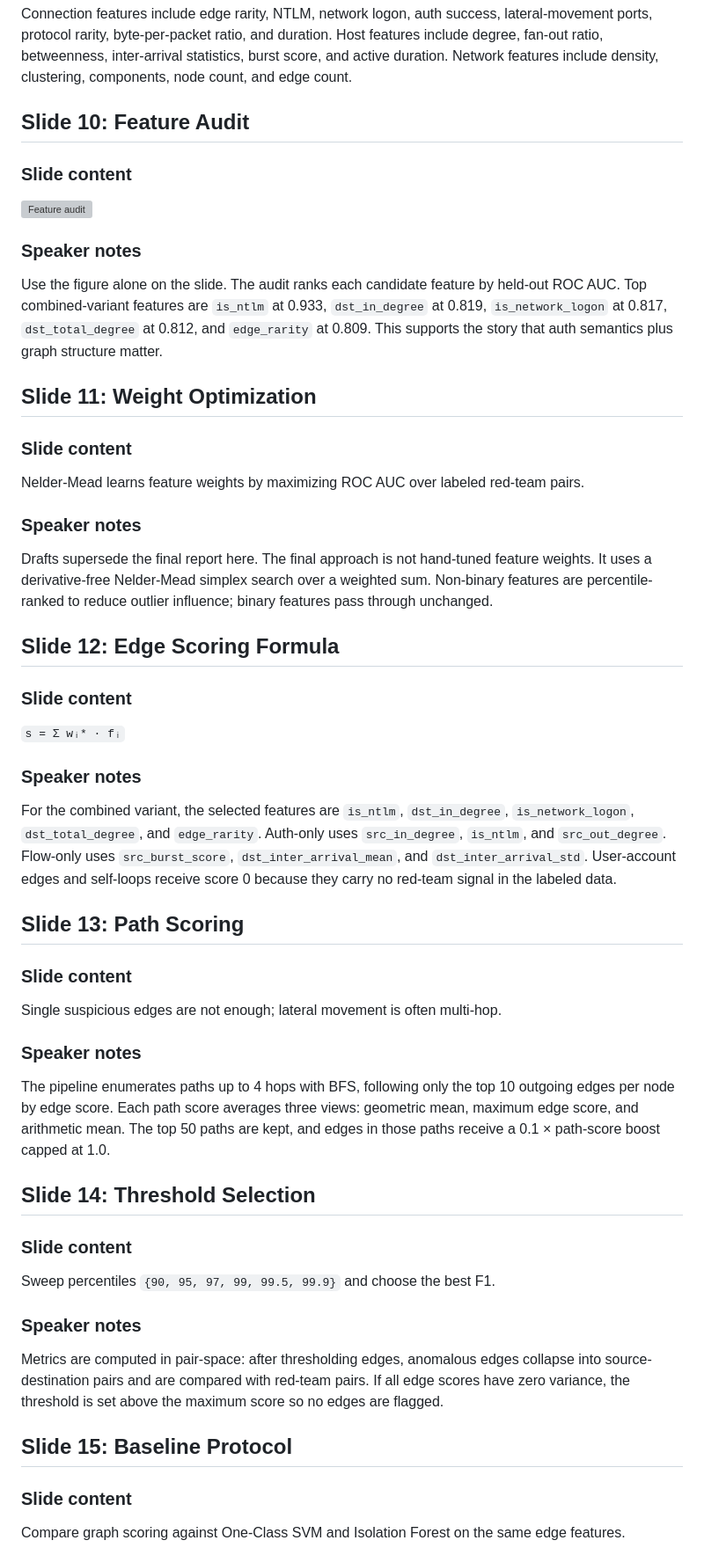
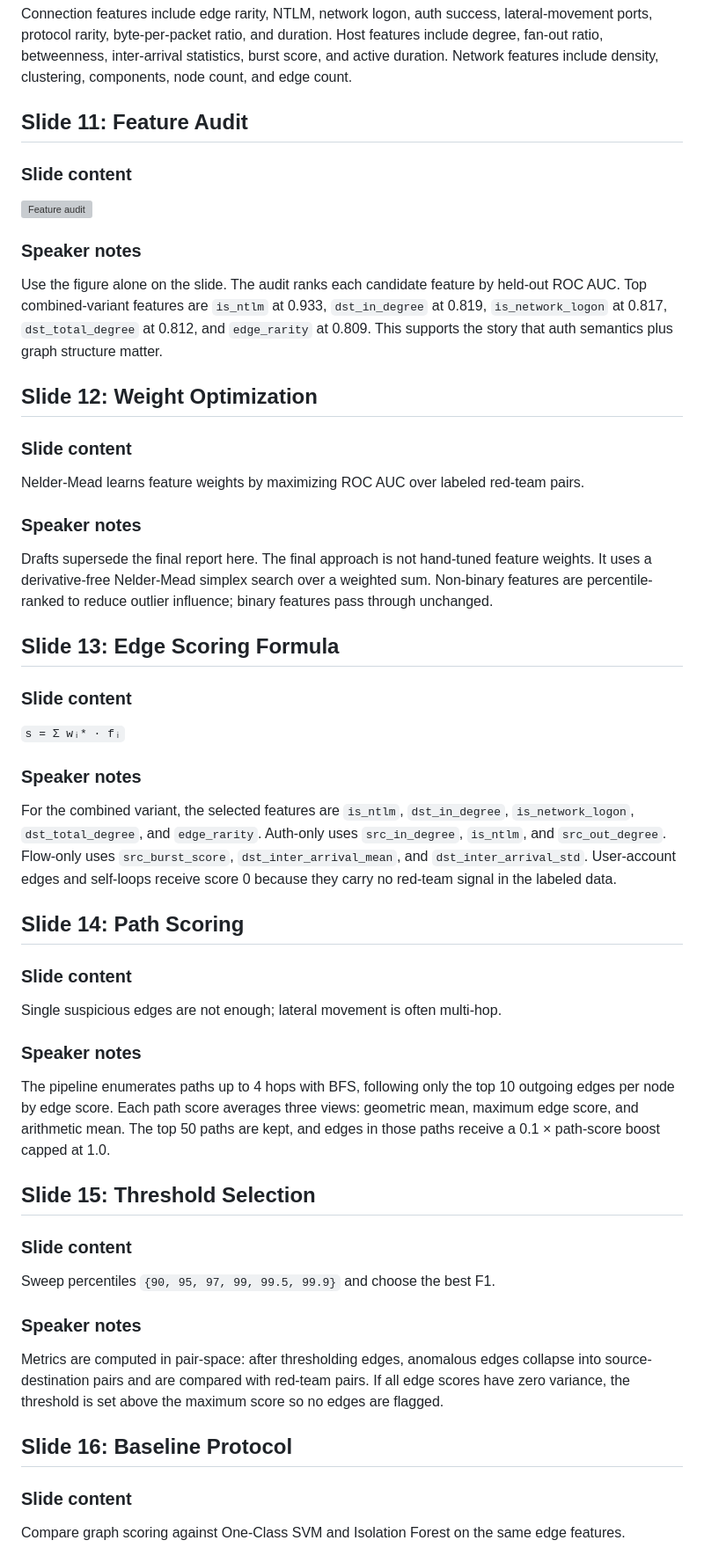
Before and after one commit to therealsamyak/Graph-based-Threat-Detection, a Markdown page: report/presentation/Presentation.md, the part around one of its changes. Shown at 88% size. Rendered like a GitHub page; grey boxes are pictures that could not be loaded.

```diff
--- a/report/presentation/Presentation.md
+++ b/report/presentation/Presentation.md
@@ -77,7 +86,7 @@ These variants answer the key source-ablation question. If combined wins, multi-
 ### Speaker notes
 Connection features include edge rarity, NTLM, network logon, auth success, lateral-movement ports, protocol rarity, byte-per-packet ratio, and duration. Host features include degree, fan-out ratio, betweenness, inter-arrival statistics, burst score, and active duration. Network features include density, clustering, components, node count, and edge count.
 
-## Slide 10: Feature Audit
+## Slide 11: Feature Audit
 
 ### Slide content
 ![Feature audit](feature_audit.png)
@@ -85,7 +94,7 @@ Connection features include edge rarity, NTLM, network logon, auth success, late
 ### Speaker notes
 Use the figure alone on the slide. The audit ranks each candidate feature by held-out ROC AUC. Top combined-variant features are `is_ntlm` at 0.933, `dst_in_degree` at 0.819, `is_network_logon` at 0.817, `dst_total_degree` at 0.812, and `edge_rarity` at 0.809. This supports the story that auth semantics plus graph structure matter.
 
-## Slide 11: Weight Optimization
+## Slide 12: Weight Optimization
 
 ### Slide content
 Nelder-Mead learns feature weights by maximizing ROC AUC over labeled red-team pairs.
@@ -93,7 +102,7 @@ Nelder-Mead learns feature weights by maximizing ROC AUC over labeled red-team p
 ### Speaker notes
 Drafts supersede the final report here. The final approach is not hand-tuned feature weights. It uses a derivative-free Nelder-Mead simplex search over a weighted sum. Non-binary features are percentile-ranked to reduce outlier influence; binary features pass through unchanged.
 
-## Slide 12: Edge Scoring Formula
+## Slide 13: Edge Scoring Formula
 
 ### Slide content
 `s = Σ wᵢ* · fᵢ`
@@ -101,7 +110,7 @@ Drafts supersede the final report here. The final approach is not hand-tuned fea
 ### Speaker notes
 For the combined variant, the selected features are `is_ntlm`, `dst_in_degree`, `is_network_logon`, `dst_total_degree`, and `edge_rarity`. Auth-only uses `src_in_degree`, `is_ntlm`, and `src_out_degree`. Flow-only uses `src_burst_score`, `dst_inter_arrival_mean`, and `dst_inter_arrival_std`. User-account edges and self-loops receive score 0 because they carry no red-team signal in the labeled data.
 
-## Slide 13: Path Scoring
+## Slide 14: Path Scoring
 
 ### Slide content
 Single suspicious edges are not enough; lateral movement is often multi-hop.
@@ -109,7 +118,7 @@ Single suspicious edges are not enough; lateral movement is often multi-hop.
 ### Speaker notes
 The pipeline enumerates paths up to 4 hops with BFS, following only the top 10 outgoing edges per node by edge score. Each path score averages three views: geometric mean, maximum edge score, and arithmetic mean. The top 50 paths are kept, and edges in those paths receive a 0.1 × path-score boost capped at 1.0.
 
-## Slide 14: Threshold Selection
+## Slide 15: Threshold Selection
 
 ### Slide content
 Sweep percentiles `{90, 95, 97, 99, 99.5, 99.9}` and choose the best F1.
@@ -117,7 +126,7 @@ Sweep percentiles `{90, 95, 97, 99, 99.5, 99.9}` and choose the best F1.
 ### Speaker notes
 Metrics are computed in pair-space: after thresholding edges, anomalous edges collapse into source-destination pairs and are compared with red-team pairs. If all edge scores have zero variance, the threshold is set above the maximum score so no edges are flagged.
 
-## Slide 15: Baseline Protocol
+## Slide 16: Baseline Protocol
 
 ### Slide content
 Compare graph scoring against One-Class SVM and Isolation Forest on the same edge features.
```
Also changed, not shown: other parts of report/presentation/Presentation.md (+27 -18 lines), report/presentation/Rubric.md (added, +10 -0 lines).
